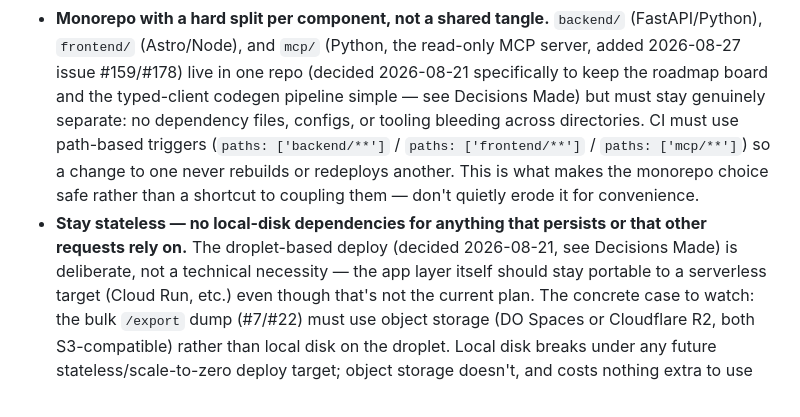
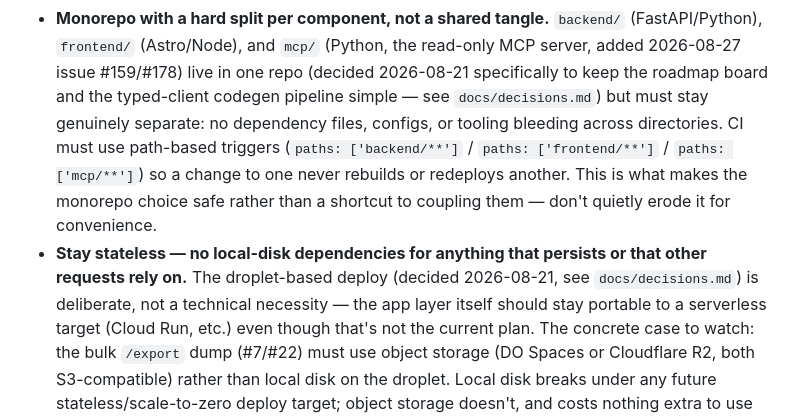
Before and after one commit to Napandee/AniFillerPedia, a Markdown page: CLAUDE.md, the part around the change. Rendered like a GitHub page.

Commit message:
Fix two Guardrails cross-references the split invalidated
The Guardrails block was kept byte-identical when Decisions Made moved to
docs/decisions.md, which preserved two 'see Decisions Made' pointers to a
section that no longer exists in CLAUDE.md.

```diff
--- a/CLAUDE.md
+++ b/CLAUDE.md
@@ -62,7 +62,7 @@ gitignored because this repo is public.
   `backend/` (FastAPI/Python), `frontend/` (Astro/Node), and `mcp/` (Python,
   the read-only MCP server, added 2026-08-27 issue #159/#178) live in one
   repo (decided 2026-08-21 specifically to keep the roadmap board and the
-  typed-client codegen pipeline simple — see Decisions Made) but must stay
+  typed-client codegen pipeline simple — see `docs/decisions.md`) but must stay
   genuinely separate: no dependency files, configs, or tooling bleeding
   across directories. CI must use path-based triggers (`paths:
   ['backend/**']` / `paths: ['frontend/**']` / `paths: ['mcp/**']`) so a
@@ -71,7 +71,7 @@ gitignored because this repo is public.
   quietly erode it for convenience.
 - **Stay stateless — no local-disk dependencies for anything that persists
   or that other requests rely on.** The droplet-based deploy (decided
-  2026-08-21, see Decisions Made) is deliberate, not a technical necessity —
+  2026-08-21, see `docs/decisions.md`) is deliberate, not a technical necessity —
   the app layer itself should stay portable to a serverless target (Cloud
   Run, etc.) even though that's not the current plan. The concrete case to
   watch: the bulk `/export` dump (#7/#22) must use object storage (DO
```
